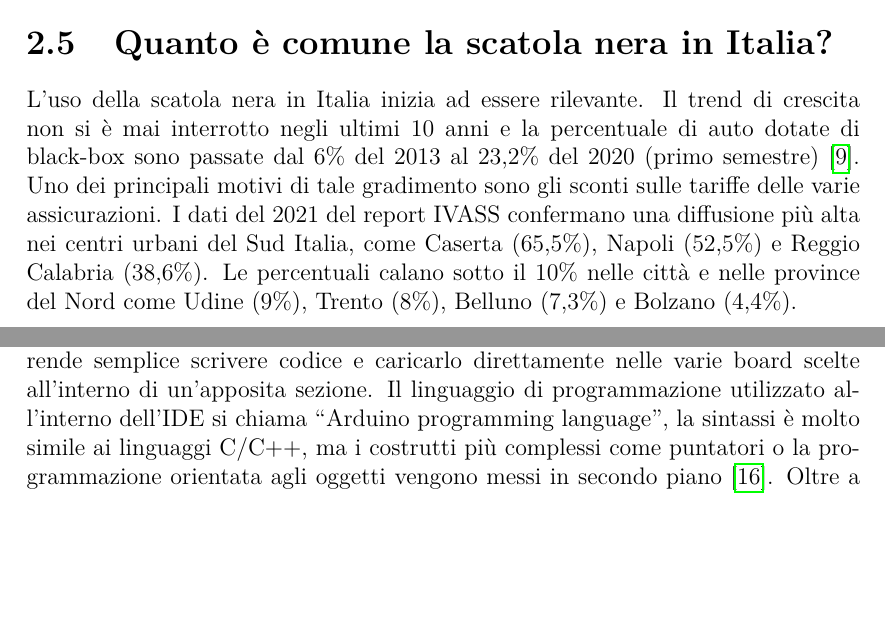
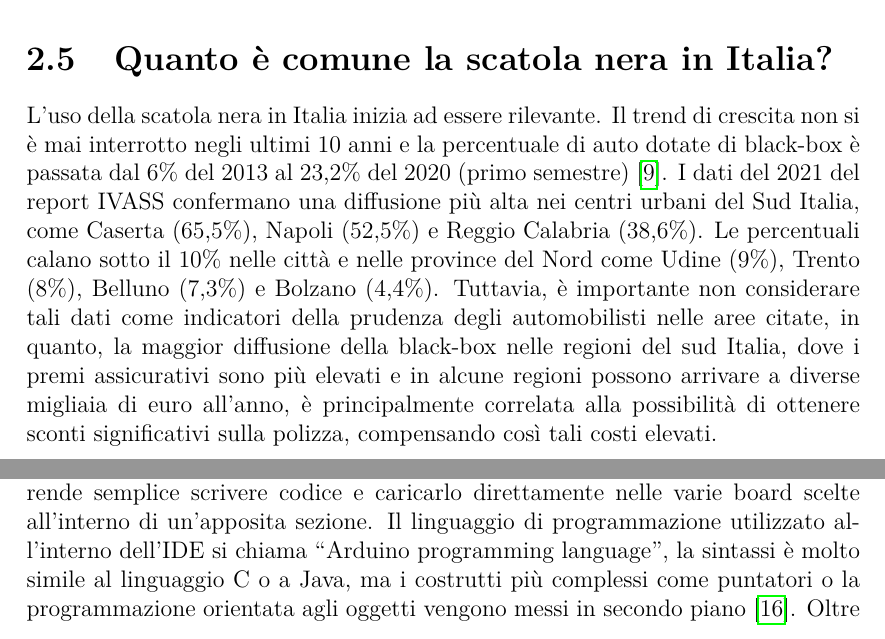
Before and after one commit to AlessandroBelfiore257/BlackBoxProject, a LaTeX document (elaborato/elaborato.tex): two parts of pages 10 and 21 of 47, joined at a grey line, cut so that both start at the same text, the shorter picture padded with empty space. Compiled offline with pdfLaTeX.

Commit message:
Aggiunto considerazioni Prof e Alexjan

```diff
--- a/elaborato/elaborato.tex
+++ b/elaborato/elaborato.tex
@@ -198,7 +198,7 @@ Il Regolamento europeo vieta espressamente che la scatola nera registri conversa
 La scatola nera ha sollevato molti \textbf{dubbi sulla questione privacy} dei clienti. Infatti, i dati vengono raccolti in un database e possono essere elaborati e analizzati soltanto dagli addetti ai lavori. Questa procedura insospettisce i clienti sul possibile \textbf{uso improprio} dei dati che, per esempio, potrebbero essere utilizzati a fini commerciali dalle compagnie assicurative per proporre prodotti ad hoc a prezzi non troppo vantaggiosi. Tuttavia, l’\textbf{ANIA} (Associazione Nazionale fra le Imprese Assicuratrici) assicura che \textbf{le compagnie sono a conoscenza soltanto dei dati che il cliente autorizza a far conoscere} firmando il modulo per la tutela approvato dal GDPR \cite{Generali}.
 
 \section{Quanto è comune la scatola nera in Italia?}
-L'uso della scatola nera in Italia inizia ad essere rilevante. Il trend di crescita non si è mai interrotto negli ultimi 10 anni e la percentuale di auto dotate di black-box sono passate dal 6\% del 2013 al 23,2\% del 2020 (primo semestre)  \cite{Telepass}. Uno dei principali motivi di tale gradimento sono gli sconti sulle tariffe delle varie assicurazioni. I dati del 2021 del report IVASS confermano una diffusione più alta nei centri urbani del Sud Italia, come Caserta (65,5\%), Napoli (52,5\%) e Reggio Calabria (38,6\%). Le percentuali calano sotto il 10\% nelle città e nelle province del Nord come Udine (9\%), Trento (8\%), Belluno (7,3\%) e Bolzano (4,4\%).
+L'uso della scatola nera in Italia inizia ad essere rilevante. Il trend di crescita non si è mai interrotto negli ultimi 10 anni e la percentuale di auto dotate di black-box è passata dal 6\% del 2013 al 23,2\% del 2020 (primo semestre)  \cite{Telepass}. I dati del 2021 del report IVASS confermano una diffusione più alta nei centri urbani del Sud Italia, come Caserta (65,5\%), Napoli (52,5\%) e Reggio Calabria (38,6\%). Le percentuali calano sotto il 10\% nelle città e nelle province del Nord come Udine (9\%), Trento (8\%), Belluno (7,3\%) e Bolzano (4,4\%). Tuttavia, è importante non considerare tali dati come indicatori della prudenza degli automobilisti nelle aree citate, in quanto, la maggior diffusione della black-box nelle regioni del sud Italia, dove i premi assicurativi sono più elevati e in alcune regioni possono arrivare a diverse migliaia di euro all'anno, è principalmente correlata alla possibilità di ottenere sconti significativi sulla polizza, compensando così tali costi elevati.
 
 \chapter{Funzionalità del sistema}
 \section{Monitoraggio}
@@ -518,7 +518,7 @@ Un modulo \textbf{GPS GY-NEO-6M NEO6MV2} utile per le funzionalità di tracking
 \end{figure}
 
 \subsection{Software e librerie utilizzate}
-Il codice è stato sviluppato sull'Arduino IDE, una piattaforma open-source che rende semplice scrivere codice e caricarlo direttamente nelle varie board scelte all'interno di un'apposita sezione. Il linguaggio di programmazione utilizzato all'interno dell'IDE si chiama ``Arduino programming language", la sintassi è molto simile ai linguaggi C/C++, ma i costrutti più complessi come puntatori o la programmazione orientata agli oggetti vengono messi in secondo piano \cite{sistemiEmbeddedAtrent}. Oltre a fornire i costrutti standard di un linguaggio imperativo, dato il contesto applicativo dei sistemi di controllo (sensoristica e attuatoristica), offre funzionalità legate alla gestione dei segnali: I/O digitale e analogico, interrupt su eventi hardware e accesso al clock (inteso proprio come tempo trascorso dall'accensione).
+Il codice è stato sviluppato sull'Arduino IDE, una piattaforma open-source che rende semplice scrivere codice e caricarlo direttamente nelle varie board scelte all'interno di un'apposita sezione. Il linguaggio di programmazione utilizzato all'interno dell'IDE si chiama ``Arduino programming language", la sintassi è molto simile al linguaggio C o a Java, ma i costrutti più complessi come puntatori o la programmazione orientata agli oggetti vengono messi in secondo piano \cite{sistemiEmbeddedAtrent}. Oltre a fornire i costrutti standard di un linguaggio imperativo, dato il contesto applicativo dei sistemi di controllo (sensoristica e attuatoristica), offre funzionalità legate alla gestione dei segnali: I/O digitale e analogico, interrupt su eventi hardware e accesso al clock (inteso proprio come tempo trascorso dall'accensione).
 
 Le librerie utilizzate per lo sviluppo del progetto si possono divedere in tre categorie:
 
```
Also changed, not shown: elaborato/elaborato.tex (4 more changed lines).
